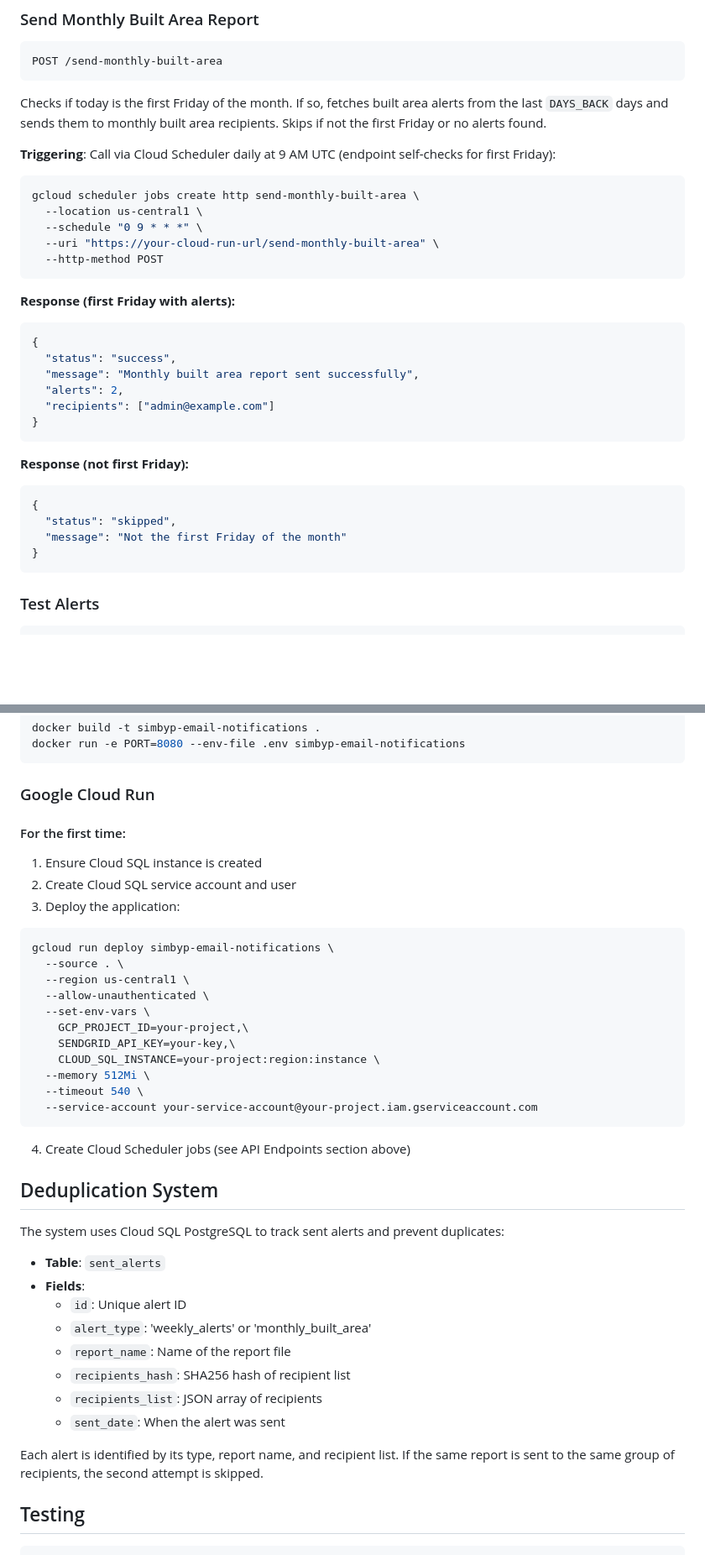
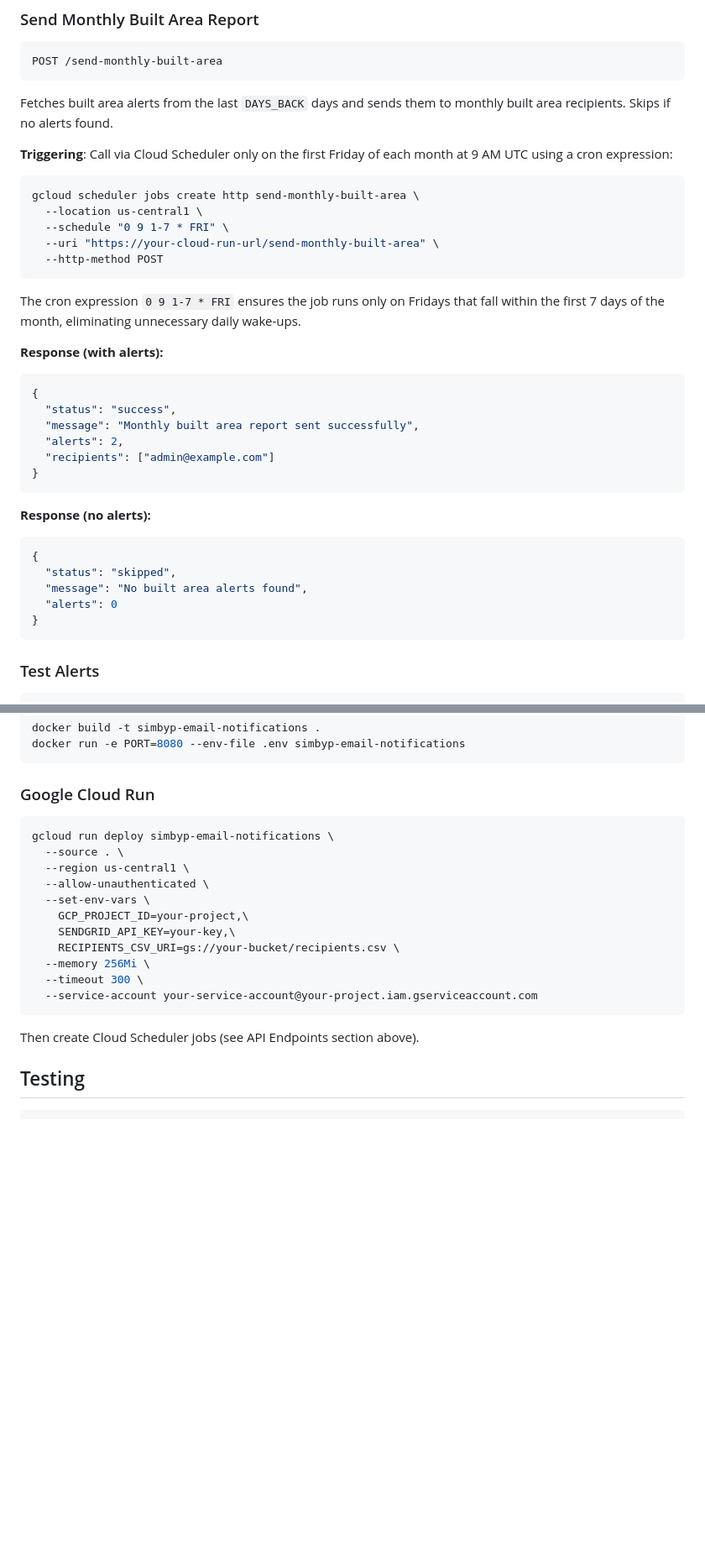
Before and after one commit to Metodos-Mixtos/simbyp-email-notifications, a Markdown page: README.md, 2 parts joined by grey strips. Shown at 84% size. GitHub-like rendering; blank space fills up the shorter version.

Commit message:
New readme con simplifyed cronjobs.

````diff
--- a/README.md
+++ b/README.md
@@ -185,18 +172,20 @@ gcloud scheduler jobs create http send-weekly-alerts \
 POST /send-monthly-built-area
 ```
 
-Checks if today is the first Friday of the month. If so, fetches built area alerts from the last `DAYS_BACK` days and sends them to monthly built area recipients. Skips if not the first Friday or no alerts found.
+Fetches built area alerts from the last `DAYS_BACK` days and sends them to monthly built area recipients. Skips if no alerts found.
 
-**Triggering**: Call via Cloud Scheduler daily at 9 AM UTC (endpoint self-checks for first Friday):
+**Triggering**: Call via Cloud Scheduler only on the first Friday of each month at 9 AM UTC using a cron expression:
 ```bash
 gcloud scheduler jobs create http send-monthly-built-area \
   --location us-central1 \
-  --schedule "0 9 * * *" \
+  --schedule "0 9 1-7 * FRI" \
   --uri "https://your-cloud-run-url/send-monthly-built-area" \
   --http-method POST
 ```
 
-**Response (first Friday with alerts):**
+The cron expression `0 9 1-7 * FRI` ensures the job runs only on Fridays that fall within the first 7 days of the month, eliminating unnecessary daily wake-ups.
+
+**Response (with alerts):**
 ```json
 {
   "status": "success",
@@ -206,11 +195,12 @@ gcloud scheduler jobs create http send-monthly-built-area \
 }
 ```
 
-**Response (not first Friday):**
+**Response (no alerts):**
 ```json
 {
   "status": "skipped",
-  "message": "Not the first Friday of the month"
+  "message": "No built area alerts found",
+  "alerts": 0
 }
 ```
 
@@ -257,12 +247,6 @@ docker run -e PORT=8080 --env-file .env simbyp-email-notifications
 
 ### Google Cloud Run
 
-#### For the first time:
-
-1. Ensure Cloud SQL instance is created
-2. Create Cloud SQL service account and user
-3. Deploy the application:
-
 ```bash
 gcloud run deploy simbyp-email-notifications \
   --source . \
@@ -271,28 +255,13 @@ gcloud run deploy simbyp-email-notifications \
   --set-env-vars \
     GCP_PROJECT_ID=your-project,\
     SENDGRID_API_KEY=your-key,\
-    CLOUD_SQL_INSTANCE=your-project:region:instance \
-  --memory 512Mi \
-  --timeout 540 \
+    RECIPIENTS_CSV_URI=gs://your-bucket/recipients.csv \
+  --memory 256Mi \
+  --timeout 300 \
   --service-account your-service-account@your-project.iam.gserviceaccount.com
 ```
 
-4. Create Cloud Scheduler jobs (see API Endpoints section above)
-
-## Deduplication System
-
-The system uses Cloud SQL PostgreSQL to track sent alerts and prevent duplicates:
-
-- **Table**: `sent_alerts`
-- **Fields**:
-  - `id`: Unique alert ID
-  - `alert_type`: 'weekly_alerts' or 'monthly_built_area'
-  - `report_name`: Name of the report file
-  - `recipients_hash`: SHA256 hash of recipient list
-  - `recipients_list`: JSON array of recipients
-  - `sent_date`: When the alert was sent
-
-Each alert is identified by its type, report name, and recipient list. If the same report is sent to the same group of recipients, the second attempt is skipped.
+Then create Cloud Scheduler jobs (see API Endpoints section above).
 
 ## Testing
 
````
Also changed, not shown: other parts of README.md (+10 -22 lines).
